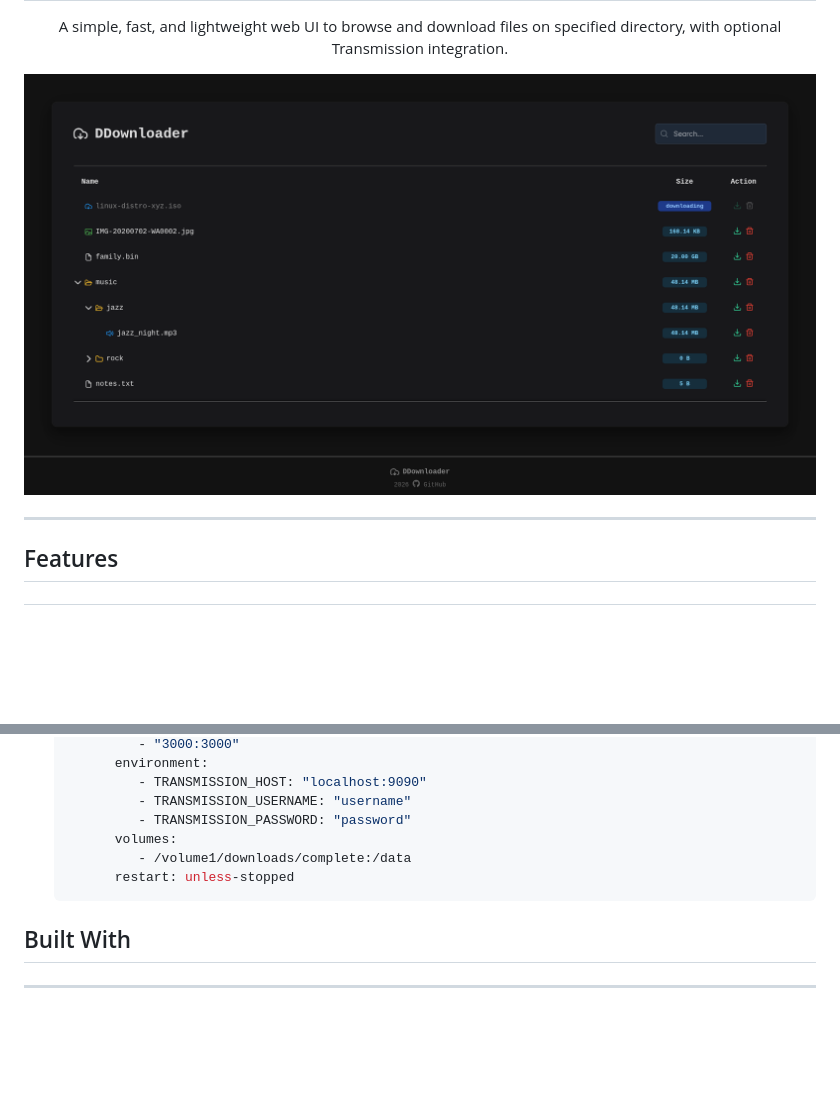
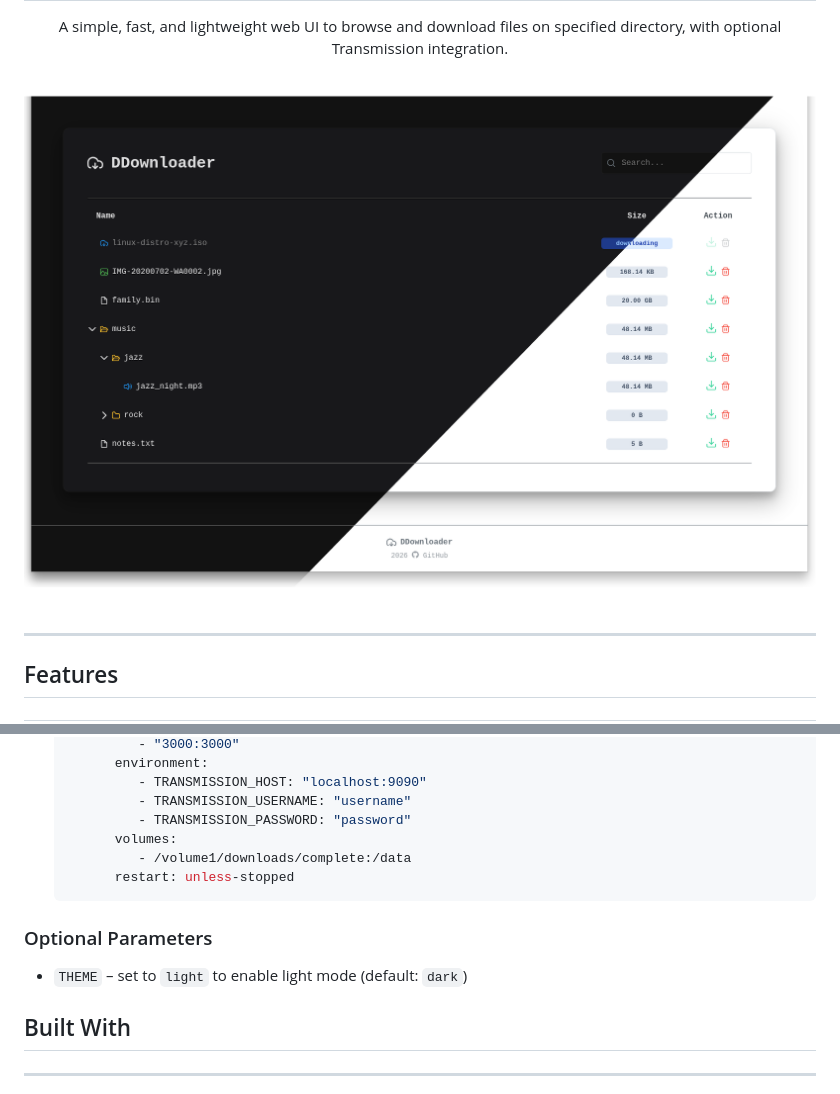
Before and after one commit to moixblau/ddownloader, a Markdown page: README.md, 2 parts joined by grey strips. Rendered like a GitHub page; pictures changed too: assets/demo.png (added), assets/img.png (deleted); blank space fills up the shorter version.

Commit message:
Update README: add optional parameters and replace image
- Documented the `THEME` parameter for configuring light/dark mode.
- Replaced `assets/img.png` with `assets/demo.png` for updated visuals.

````diff
--- a/README.md
+++ b/README.md
@@ -8,7 +8,7 @@
 
 </div>
 
-![img.png](assets/img.png)
+![img.png](assets/demo.png)
 
 ---
 
@@ -53,6 +53,10 @@ can be configured using environment variables.
          restart: unless-stopped
       ```
 
+### Optional Parameters
+
+- `THEME` – set to `light` to enable light mode (default: `dark`)
+
 ## Built With
 
 ---
````
